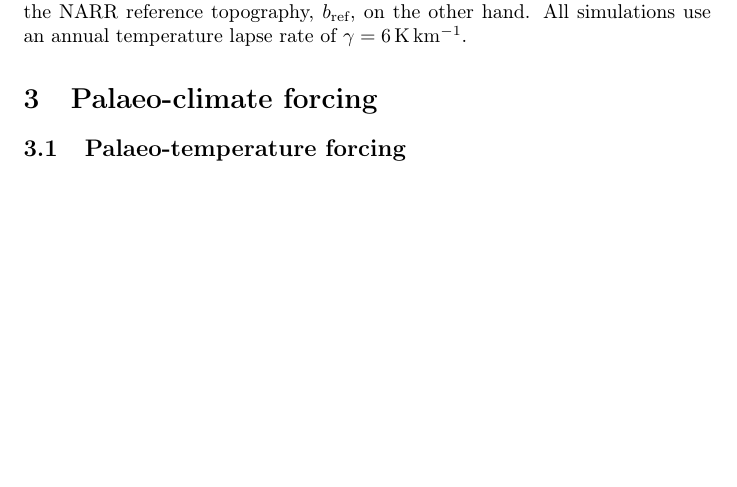
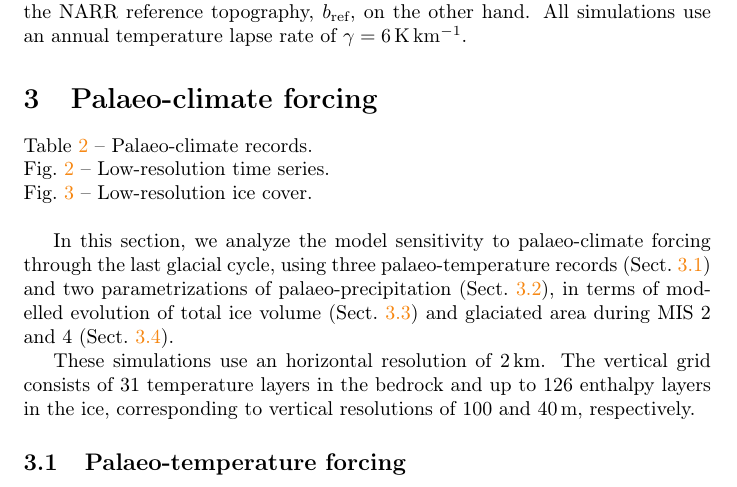
Before and after one commit to juseg/alps, a LaTeX paper (articles/cycle/alps-cycle.tex): part of page 6 of 12, cut so that both start at the same text, the shorter picture padded with empty space. Compiled offline with pdfLaTeX.

Commit message:
Add introductory paragraph to palaeo-clim section.

```diff
--- a/articles/cycle/alps-cycle.tex
+++ b/articles/cycle/alps-cycle.tex
@@ -404,6 +404,22 @@
 \section{Palaeo-climate forcing}
 % ----------------------------------------------------------------------
 
+    Table~\ref{tab:records} -- Palaeo-climate records.\\
+    Fig.~\ref{fig:timeseries} -- Low-resolution time series.\\
+    Fig.~\ref{fig:footprints} -- Low-resolution ice cover.\\
+
+    In this section, we analyze the model sensitivity to palaeo-climate forcing
+    through the last glacial cycle, using three palaeo-temperature records
+    (Sect.~\ref{sec:paltemp}) and two parametrizations of palaeo-precipitation
+    (Sect.~\ref{sec:palprec}), in terms of modelled evolution of total ice
+    volume (Sect.~\ref{sec:timeseries}) and glaciated area during MIS~2 and~4
+    (Sect.~\ref{sec:footprints}).
+
+    These simulations use an horizontal resolution of 2\,km. The vertical grid
+    consists of 31~temperature layers in the bedrock and up to 126~enthalpy
+    layers in the ice, corresponding to vertical resolutions of 100 and
+    40\,\unit{m}, respectively.
+
 
 % -- -- -- -- -- -- -- -- -- -- -- -- -- -- -- -- -- -- -- -- -- -- -- -
 \subsection{Palaeo-temperature forcing}
```
Also changed, not shown: articles/cycle/alps-cycle.tex (4 more changed lines).
